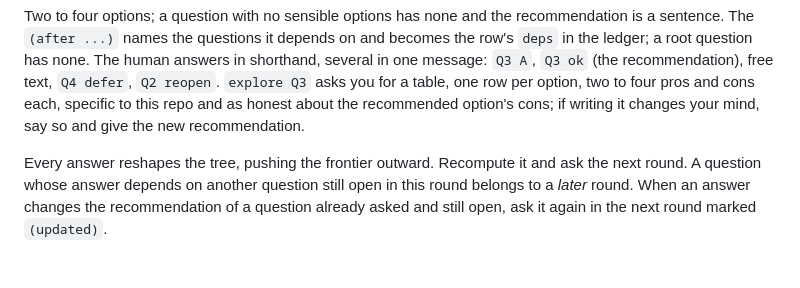
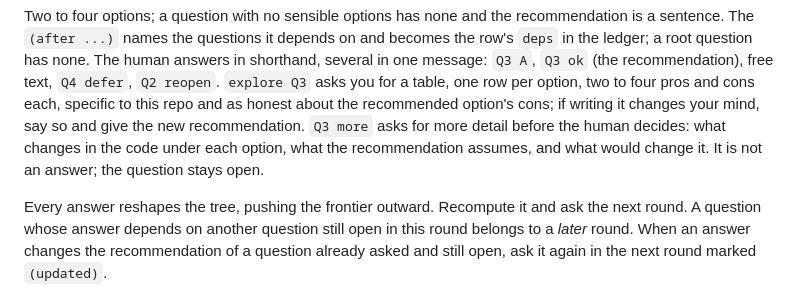
Before and after one commit to Lukdrasil/claude-factory, a Markdown page: skills/grill/SKILL.md, the part around the change. Drawn GitHub-style; blank space fills up the shorter version.

Commit message:
feat(grill): Qn more asks for detail on a question before the human decides

```diff
--- a/skills/grill/SKILL.md
+++ b/skills/grill/SKILL.md
@@ -34,7 +34,9 @@ Two to four options; a question with no sensible options has none and the recomm
 has none. The human answers in shorthand, several in one message: `Q3 A`, `Q3 ok` (the recommendation),
 free text, `Q4 defer`, `Q2 reopen`. `explore Q3` asks you for a table, one row per option, two to four pros
 and cons each, specific to this repo and as honest about the recommended option's cons; if writing it changes
-your mind, say so and give the new recommendation.
+your mind, say so and give the new recommendation. `Q3 more` asks for more detail before the human decides:
+what changes in the code under each option, what the recommendation assumes, and what would change it. It is
+not an answer; the question stays open.
 
 Every answer reshapes the tree, pushing the frontier outward. Recompute it and ask the next round. A question whose answer depends on another question
 still open in this round belongs to a _later_ round. When an answer changes the recommendation of a question
```
